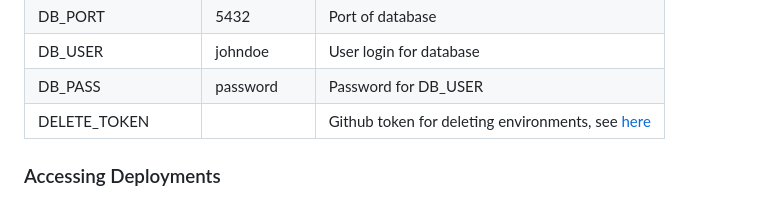
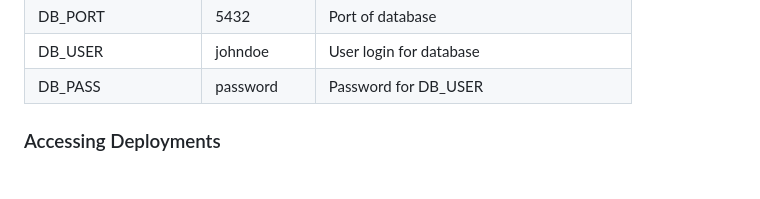
Before and after one commit to jlab-sensing/ENTS-backend, a Markdown page: README.md, the part around the change. Rendered like a GitHub page.

Commit message:
Removed reference to DELETE_TOKEN

```diff
--- a/README.md
+++ b/README.md
@@ -92,7 +92,6 @@ The Github repo is automatically setup to deploy to a Kubernetes instance. The o
 | DB_PORT         | 5432        | Port of database                                                                                               |
 | DB_USER         | johndoe     | User login for database                                                                                        |
 | DB_PASS         | password    | Password for DB_USER                                                                                           |
-| DELETE_TOKEN    |             | Github token for deleting environments, see [here](https://github.com/strumwolf/delete-deployment-environment) |
 
 ### Accessing Deployments
 
```
